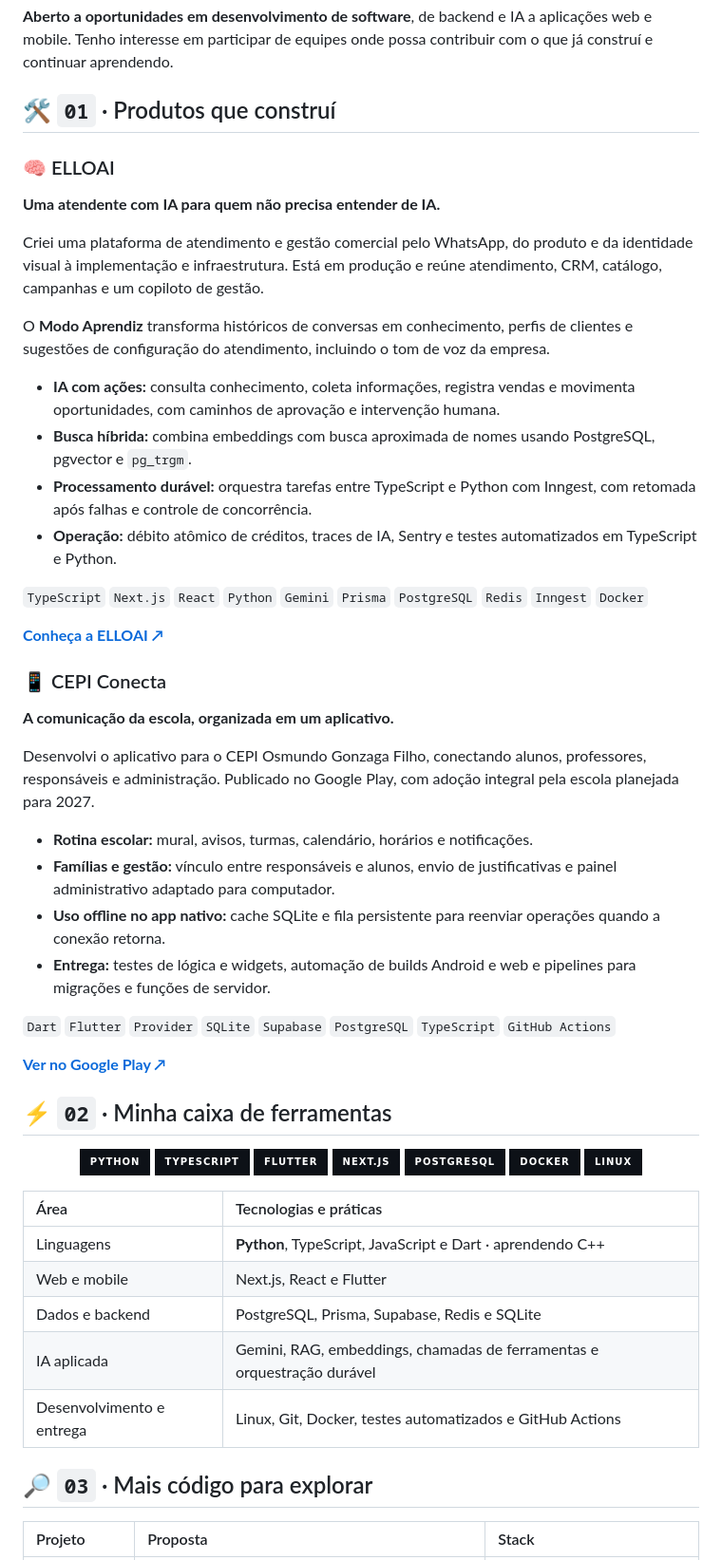
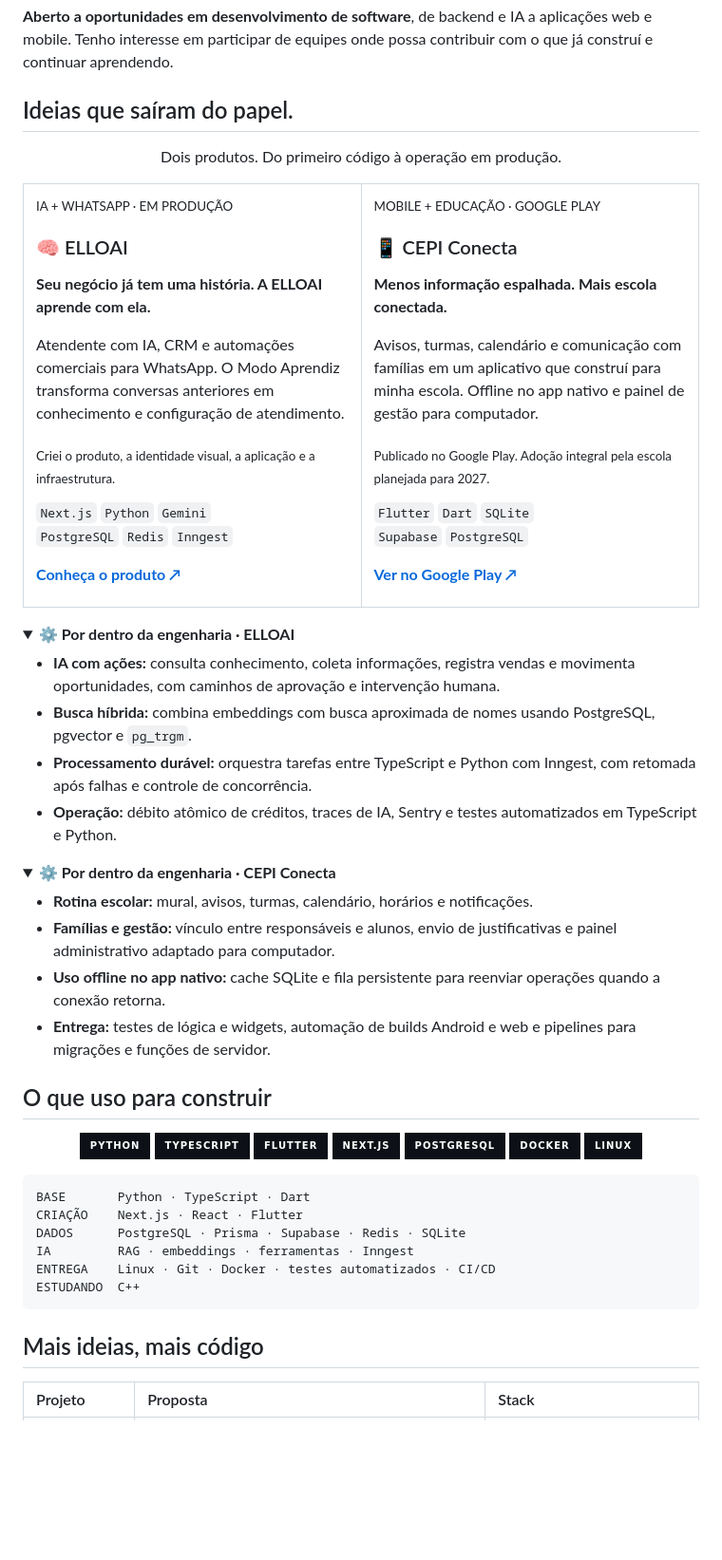
Before and after one commit to yanmayck/yanmayck, a Markdown page: README.md, the part around the change. Shown at 95% size. Drawn GitHub-style; folded sections open; badges without logos; blank space fills up the shorter version.

Commit message:
docs: present projects as cards with expandable engineering details

````diff
--- a/README.md
+++ b/README.md
@@ -29,41 +29,56 @@ Estou no terceiro ano do ensino médio e pretendo cursar Ciência da Computaçã
 
 **Aberto a oportunidades em desenvolvimento de software**, de backend e IA a aplicações web e mobile. Tenho interesse em participar de equipes onde possa contribuir com o que já construí e continuar aprendendo.
 
-## 🛠️ `01` · Produtos que construí
+## Ideias que saíram do papel.
 
-### 🧠 ELLOAI
+<div align="center">
+<p>Dois produtos. Do primeiro código à operação em produção.</p>
+</div>
 
-**Uma atendente com IA para quem não precisa entender de IA.**
+<table>
+<tr>
+<td valign="top" width="50%">
+<p><sub>IA + WHATSAPP · EM PRODUÇÃO</sub></p>
+<h3>🧠 ELLOAI</h3>
+<p><strong>Seu negócio já tem uma história. A ELLOAI aprende com ela.</strong></p>
+<p>Atendente com IA, CRM e automações comerciais para WhatsApp. O Modo Aprendiz transforma conversas anteriores em conhecimento e configuração de atendimento.</p>
+<p><sub>Criei o produto, a identidade visual, a aplicação e a infraestrutura.</sub></p>
+<p><code>Next.js</code> <code>Python</code> <code>Gemini</code><br/><code>PostgreSQL</code> <code>Redis</code> <code>Inngest</code></p>
+<p><a href="https://elloai.com.br"><strong>Conheça o produto ↗</strong></a></p>
+</td>
+<td valign="top" width="50%">
+<p><sub>MOBILE + EDUCAÇÃO · GOOGLE PLAY</sub></p>
+<h3>📱 CEPI Conecta</h3>
+<p><strong>Menos informação espalhada. Mais escola conectada.</strong></p>
+<p>Avisos, turmas, calendário e comunicação com famílias em um aplicativo que construí para minha escola. Offline no app nativo e painel de gestão para computador.</p>
+<p><sub>Publicado no Google Play. Adoção integral pela escola planejada para 2027.</sub></p>
+<p><code>Flutter</code> <code>Dart</code> <code>SQLite</code><br/><code>Supabase</code> <code>PostgreSQL</code></p>
+<p><a href="https://play.google.com/store/apps/details?id=com.cepiconecta.app"><strong>Ver no Google Play ↗</strong></a></p>
+</td>
+</tr>
+</table>
 
-Criei uma plataforma de atendimento e gestão comercial pelo WhatsApp, do produto e da identidade visual à implementação e infraestrutura. Está em produção e reúne atendimento, CRM, catálogo, campanhas e um copiloto de gestão.
-
-O **Modo Aprendiz** transforma históricos de conversas em conhecimento, perfis de clientes e sugestões de configuração do atendimento, incluindo o tom de voz da empresa.
+<details>
+<summary><strong>⚙️ Por dentro da engenharia · ELLOAI</strong></summary>
 
 - **IA com ações:** consulta conhecimento, coleta informações, registra vendas e movimenta oportunidades, com caminhos de aprovação e intervenção humana.
 - **Busca híbrida:** combina embeddings com busca aproximada de nomes usando PostgreSQL, pgvector e `pg_trgm`.
 - **Processamento durável:** orquestra tarefas entre TypeScript e Python com Inngest, com retomada após falhas e controle de concorrência.
 - **Operação:** débito atômico de créditos, traces de IA, Sentry e testes automatizados em TypeScript e Python.
 
-`TypeScript` `Next.js` `React` `Python` `Gemini` `Prisma` `PostgreSQL` `Redis` `Inngest` `Docker`
+</details>
 
-[**Conheça a ELLOAI ↗**](https://elloai.com.br)
-
-### 📱 CEPI Conecta
-
-**A comunicação da escola, organizada em um aplicativo.**
-
-Desenvolvi o aplicativo para o CEPI Osmundo Gonzaga Filho, conectando alunos, professores, responsáveis e administração. Publicado no Google Play, com adoção integral pela escola planejada para 2027.
+<details>
+<summary><strong>⚙️ Por dentro da engenharia · CEPI Conecta</strong></summary>
 
 - **Rotina escolar:** mural, avisos, turmas, calendário, horários e notificações.
 - **Famílias e gestão:** vínculo entre responsáveis e alunos, envio de justificativas e painel administrativo adaptado para computador.
 - **Uso offline no app nativo:** cache SQLite e fila persistente para reenviar operações quando a conexão retorna.
 - **Entrega:** testes de lógica e widgets, automação de builds Android e web e pipelines para migrações e funções de servidor.
 
-`Dart` `Flutter` `Provider` `SQLite` `Supabase` `PostgreSQL` `TypeScript` `GitHub Actions`
+</details>
 
-[**Ver no Google Play ↗**](https://play.google.com/store/apps/details?id=com.cepiconecta.app)
-
-## ⚡ `02` · Minha caixa de ferramentas
+## O que uso para construir
 
 <div align="center">
 
@@ -78,15 +93,16 @@ Desenvolvi o aplicativo para o CEPI Osmundo Gonzaga Filho, conectando alunos, pr
 </div>
 
 
-| Área | Tecnologias e práticas |
-| :--- | :--- |
-| Linguagens | **Python**, TypeScript, JavaScript e Dart · aprendendo C++ |
-| Web e mobile | Next.js, React e Flutter |
-| Dados e backend | PostgreSQL, Prisma, Supabase, Redis e SQLite |
-| IA aplicada | Gemini, RAG, embeddings, chamadas de ferramentas e orquestração durável |
-| Desenvolvimento e entrega | Linux, Git, Docker, testes automatizados e GitHub Actions |
+```text
+BASE       Python · TypeScript · Dart
+CRIAÇÃO    Next.js · React · Flutter
+DADOS      PostgreSQL · Prisma · Supabase · Redis · SQLite
+IA         RAG · embeddings · ferramentas · Inngest
+ENTREGA    Linux · Git · Docker · testes automatizados · CI/CD
+ESTUDANDO  C++
+```
 
-## 🔎 `03` · Mais código para explorar
+## Mais ideias, mais código
 
 | Projeto | Proposta | Stack |
 | :--- | :--- | :--- |
````
Also changed, not shown: README.en.md (+42 -26 lines).
